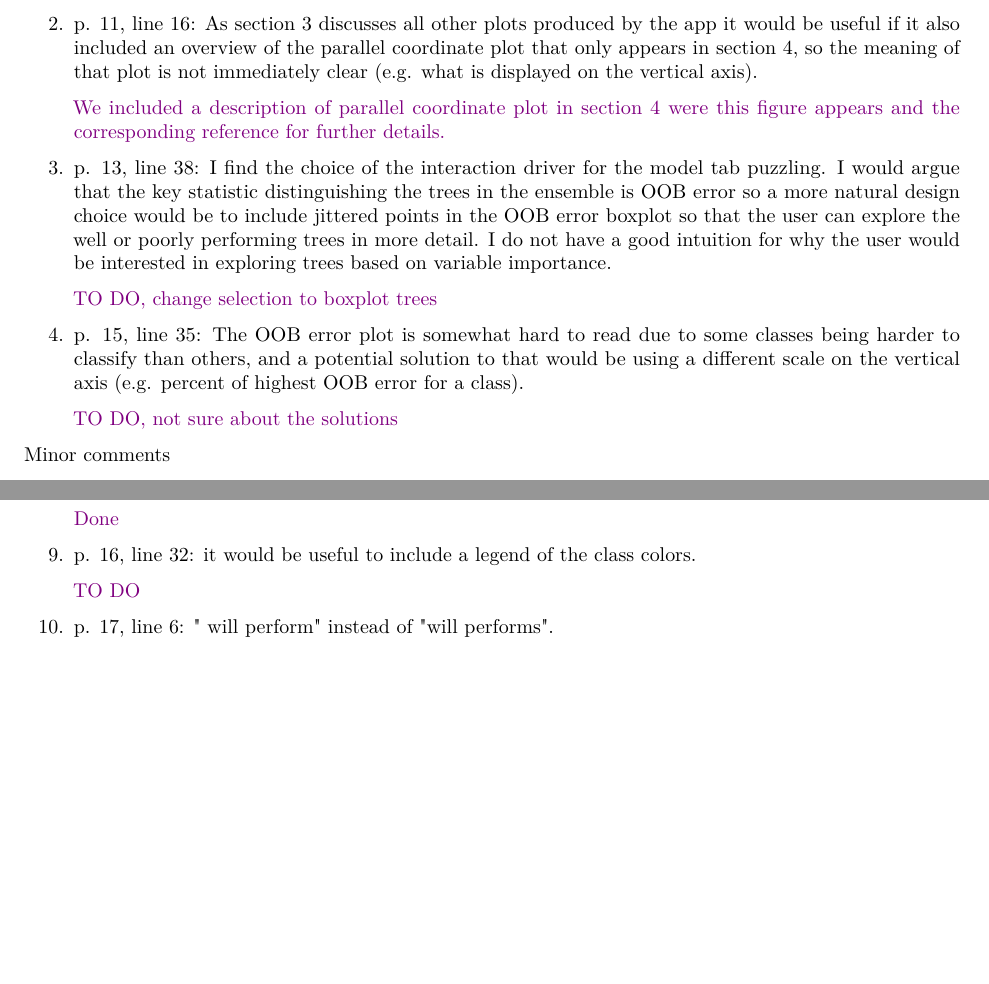
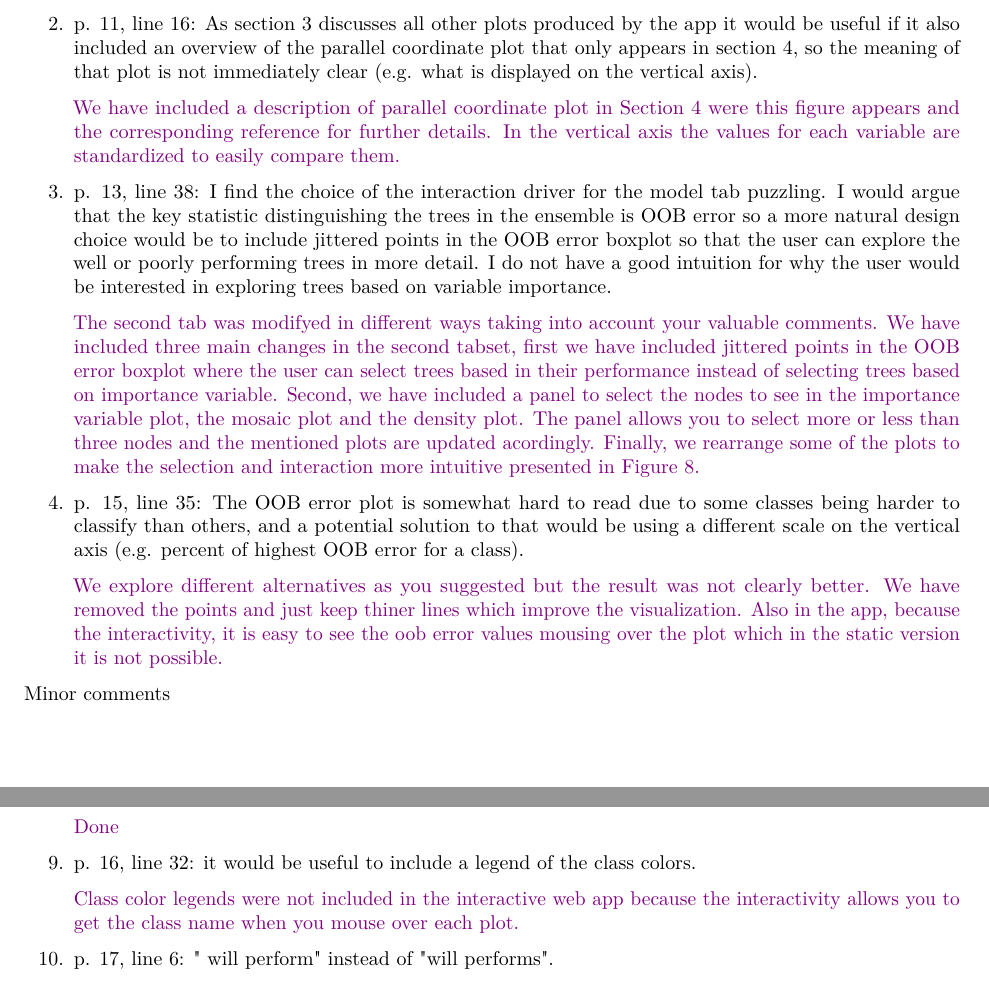
Before and after one commit to natydasilva/PPforestViz, an R Markdown document (response_reviewers.Rmd): two parts of pages 2 and 3 of 6, joined at a grey line, cut so that both start at the same text, the shorter picture padded with empty space. Rendered offline with R 4.5, knitr and Pandoc, then LaTeX, with nearby package versions.

Commit message:
add some reviewer 2 answers

```diff
--- a/response_reviewers.Rmd
+++ b/response_reviewers.Rmd
@@ -70,16 +70,16 @@ Substantive comments
 
 \item p. 11, line 16: As section 3 discusses all other plots produced by the app it would be useful if it also included an overview of the parallel coordinate plot that only appears in section 4, so the meaning of that plot is not immediately clear (e.g. what is displayed on the vertical axis).
 
-\textcolor{violet}{We included a description of parallel coordinate plot in section 4 were this figure appears and the corresponding reference for further details.}
+\textcolor{violet}{We have included a description of parallel coordinate plot in Section 4 were this figure appears and the corresponding reference for further details. In the vertical axis the values for each variable are standardized to easily compare them.}
 
 \item p. 13, line 38: I find the choice of the interaction driver for the model tab puzzling. I would argue that the key statistic distinguishing the trees in the ensemble is OOB error so a more natural design choice would be to include jittered points in the OOB error boxplot so that the user can explore the well or poorly performing trees in more detail. I do not have a good intuition for why the user would be interested in exploring trees based on variable importance.
 
-\textcolor{violet}{TO DO, change selection to boxplot trees}
+\textcolor{violet}{The second tab was modifyed in different ways taking into account your valuable comments. We have included three main changes in the second tabset, first we have included jittered points in the OOB error boxplot where the user can select trees based in their performance instead of selecting trees based on importance variable. Second, we have included a panel to select the nodes to see in the importance variable plot, the mosaic plot and the density plot. The panel allows you to select more or less than three nodes and the mentioned plots are updated acordingly. Finally, we rearrange some of the plots to make the selection and interaction more intuitive  presented in Figure 8.}
 
 
 \item p. 15, line 35: The OOB error plot is somewhat hard to read due to some classes being harder to classify than others, and a potential solution to that would be using a different scale on the vertical axis (e.g. percent of highest OOB error for a class).
 
-\textcolor{violet}{TO DO, not sure about the solutions}
+\textcolor{violet}{We explore different alternatives as you suggested but the result was not clearly better. We have removed the points and just keep thiner lines which improve the visualization. Also in the app, because the interactivity, it is easy to see the oob error values mousing over the plot which in the static version it is not possible.}
 
 \end{enumerate}
 
@@ -122,7 +122,7 @@ Minor comments
 
 \item p. 16, line 32: it would be useful to include a legend of the class colors.
 
-\textcolor{violet}{TO DO}
+\textcolor{violet}{Class color legends were not included in the interactive web app because the interactivity allows you to get the class name when you mouse over each plot.}
 
 \item p. 17, line 6: " will perform" instead of "will performs".
 
```
